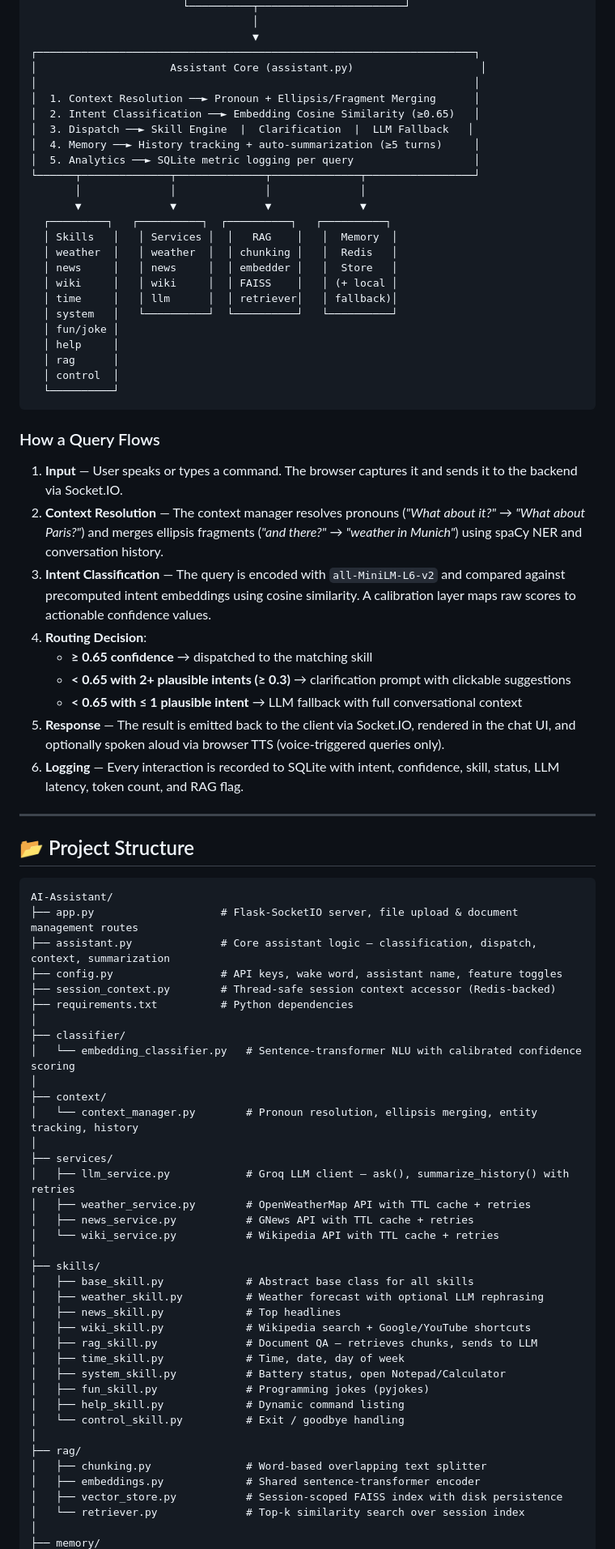
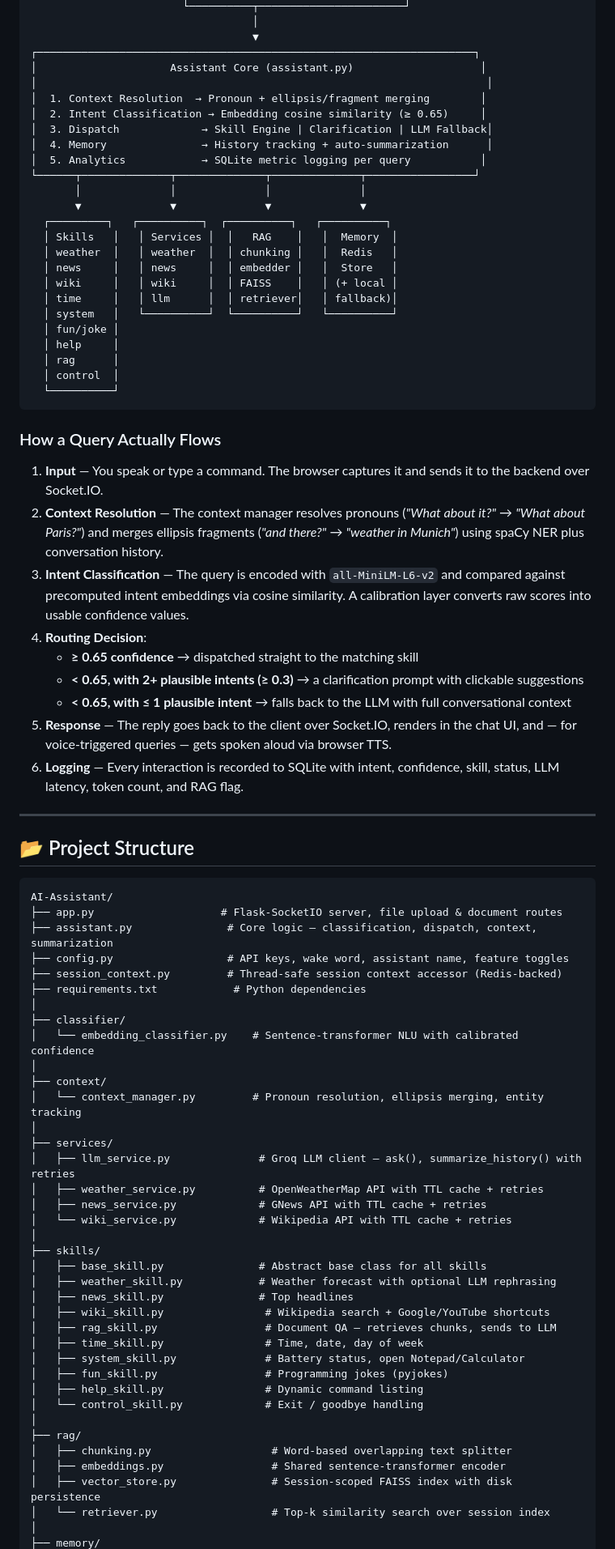
Before and after one commit to PrinkeshJha/AI-Assistant, a Markdown page: README.md, the part around one of its changes. Shown at 81% size. Drawn GitHub-style.

````diff
--- a/README.md
+++ b/README.md
@@ -50,12 +62,12 @@ A production-grade, **multi-user AI voice & text assistant** built from scratch
                                    ▼
 ┌─────────────────────────────────────────────────────────────────────┐
 │                     Assistant Core (assistant.py)                    │
-│                                                                     │
-│  1. Context Resolution ──► Pronoun + Ellipsis/Fragment Merging      │
-│  2. Intent Classification ──► Embedding Cosine Similarity (≥0.65)   │
-│  3. Dispatch ──► Skill Engine  |  Clarification  |  LLM Fallback   │
-│  4. Memory ──► History tracking + auto-summarization (≥5 turns)     │
-│  5. Analytics ──► SQLite metric logging per query                   │
+│                                                                       │
+│  1. Context Resolution  → Pronoun + ellipsis/fragment merging        │
+│  2. Intent Classification → Embedding cosine similarity (≥ 0.65)     │
+│  3. Dispatch             → Skill Engine | Clarification | LLM Fallback│
+│  4. Memory               → History tracking + auto-summarization      │
+│  5. Analytics            → SQLite metric logging per query           │
 └──────┬──────────────┬──────────────┬──────────────┬─────────────────┘
        │              │              │              │
        ▼              ▼              ▼              ▼
@@ -73,16 +85,16 @@ A production-grade, **multi-user AI voice & text assistant** built from scratch
   └──────────┘
 ```
 
-### How a Query Flows
+### How a Query Actually Flows
 
-1. **Input** — User speaks or types a command. The browser captures it and sends it to the backend via Socket.IO.
-2. **Context Resolution** — The context manager resolves pronouns (*"What about it?"* → *"What about Paris?"*) and merges ellipsis fragments (*"and there?"* → *"weather in Munich"*) using spaCy NER and conversation history.
-3. **Intent Classification** — The query is encoded with `all-MiniLM-L6-v2` and compared against precomputed intent embeddings using cosine similarity. A calibration layer maps raw scores to actionable confidence values.
+1. **Input** — You speak or type a command. The browser captures it and sends it to the backend over Socket.IO.
+2. **Context Resolution** — The context manager resolves pronouns (*"What about it?"* → *"What about Paris?"*) and merges ellipsis fragments (*"and there?"* → *"weather in Munich"*) using spaCy NER plus conversation history.
+3. **Intent Classification** — The query is encoded with `all-MiniLM-L6-v2` and compared against precomputed intent embeddings via cosine similarity. A calibration layer converts raw scores into usable confidence values.
 4. **Routing Decision**:
-   - **≥ 0.65 confidence** → dispatched to the matching skill
-   - **< 0.65 with 2+ plausible intents (≥ 0.3)** → clarification prompt with clickable suggestions
-   - **< 0.65 with ≤ 1 plausible intent** → LLM fallback with full conversational context
-5. **Response** — The result is emitted back to the client via Socket.IO, rendered in the chat UI, and optionally spoken aloud via browser TTS (voice-triggered queries only).
+   - **≥ 0.65 confidence** → dispatched straight to the matching skill
+   - **< 0.65, with 2+ plausible intents (≥ 0.3)** → a clarification prompt with clickable suggestions
+   - **< 0.65, with ≤ 1 plausible intent** → falls back to the LLM with full conversational context
+5. **Response** — The reply goes back to the client over Socket.IO, renders in the chat UI, and — for voice-triggered queries — gets spoken aloud via browser TTS.
 6. **Logging** — Every interaction is recorded to SQLite with intent, confidence, skill, status, LLM latency, token count, and RAG flag.
 
 ---
@@ -91,40 +103,40 @@ A production-grade, **multi-user AI voice & text assistant** built from scratch
 
 ```
 AI-Assistant/
-├── app.py                    # Flask-SocketIO server, file upload & document management routes
-├── assistant.py              # Core assistant logic — classification, dispatch, context, summarization
-├── config.py                 # API keys, wake word, assistant name, feature toggles
-├── session_context.py        # Thread-safe session context accessor (Redis-backed)
-├── requirements.txt          # Python dependencies
+├── app.py                    # Flask-SocketIO server, file upload & document routes
+├── assistant.py               # Core logic — classification, dispatch, context, summarization
+├── config.py                  # API keys, wake word, assistant name, feature toggles
+├── session_context.py         # Thread-safe session context accessor (Redis-backed)
+├── requirements.txt            # Python dependencies
 │
 ├── classifier/
-│   └── embedding_classifier.py   # Sentence-transformer NLU with calibrated confidence scoring
+│   └── embedding_classifier.py    # Sentence-transformer NLU with calibrated confidence
 │
 ├── context/
-│   └── context_manager.py        # Pronoun resolution, ellipsis merging, entity tracking, history
+│   └── context_manager.py         # Pronoun resolution, ellipsis merging, entity tracking
 │
 ├── services/
-│   ├── llm_service.py            # Groq LLM client — ask(), summarize_history() with retries
-│   ├── weather_service.py        # OpenWeatherMap API with TTL cache + retries
-│   ├── news_service.py           # GNews API with TTL cache + retries
-│   └── wiki_service.py           # Wikipedia API with TTL cache + retries
+│   ├── llm_service.py              # Groq LLM client — ask(), summarize_history() with retries
+│   ├── weather_service.py          # OpenWeatherMap API with TTL cache + retries
+│   ├── news_service.py             # GNews API with TTL cache + retries
+│   └── wiki_service.py             # Wikipedia API with TTL cache + retries
 │
 ├── skills/
-│   ├── base_skill.py             # Abstract base class for all skills
-│   ├── weather_skill.py          # Weather forecast with optional LLM rephrasing
-│   ├── news_skill.py             # Top headlines
-│   ├── wiki_skill.py             # Wikipedia search + Google/YouTube shortcuts
-│   ├── rag_skill.py              # Document QA — retrieves chunks, sends to LLM
-│   ├── time_skill.py             # Time, date, day of week
-│   ├── system_skill.py           # Battery status, open Notepad/Calculator
-│   ├── fun_skill.py              # Programming jokes (pyjokes)
-│   ├── help_skill.py             # Dynamic command listing
-│   └── control_skill.py          # Exit / goodbye handling
+│   ├── base_skill.py               # Abstract base class for all skills
+│   ├── weather_skill.py            # Weather forecast with optional LLM rephrasing
+│   ├── news_skill.py               # Top headlines
+│   ├── wiki_skill.py                # Wikipedia search + Google/YouTube shortcuts
+│   ├── rag_skill.py                 # Document QA — retrieves chunks, sends to LLM
+│   ├── time_skill.py                # Time, date, day of week
+│   ├── system_skill.py              # Battery status, open Notepad/Calculator
+│   ├── fun_skill.py                 # Programming jokes (pyjokes)
+│   ├── help_skill.py                # Dynamic command listing
+│   └── control_skill.py             # Exit / goodbye handling
 │
 ├── rag/
-│   ├── chunking.py               # Word-based overlapping text splitter
-│   ├── embeddings.py             # Shared sentence-transformer encoder
-│   ├── vector_store.py           # Session-scoped FAISS index with disk persistence
-│   └── retriever.py              # Top-k similarity search over session index
+│   ├── chunking.py                   # Word-based overlapping text splitter
+│   ├── embeddings.py                 # Shared sentence-transformer encoder
+│   ├── vector_store.py               # Session-scoped FAISS index with disk persistence
+│   └── retriever.py                  # Top-k similarity search over session index
 │
 ├── memory/
````
Also changed, not shown: other parts of README.md (+104 -88 lines).
